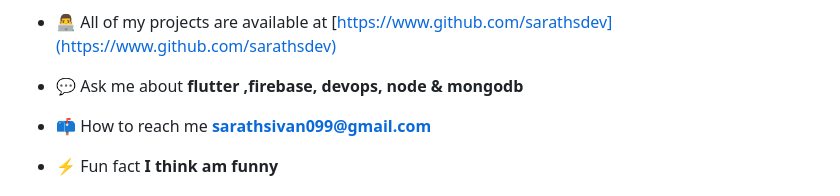
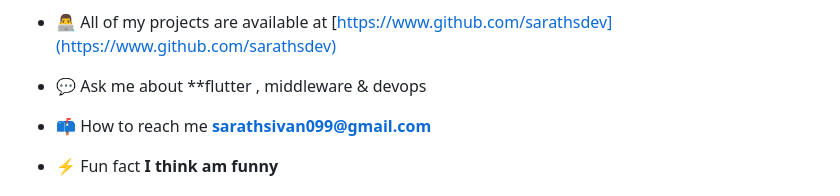
Before and after one commit to sarathsdev/sarathsdev, a Markdown page: README.md, the part around the change. Drawn GitHub-style.

```diff
--- a/README.md
+++ b/README.md
@@ -7,7 +7,7 @@
 
 - 👨‍💻 All of my projects are available at [https://www.github.com/sarathsdev](https://www.github.com/sarathsdev)
 
-- 💬 Ask me about **flutter ,firebase, devops, node & mongodb**
+- 💬 Ask me about **flutter , middleware & devops
 
 - 📫 How to reach me **sarathsivan099@gmail.com**
 
```
